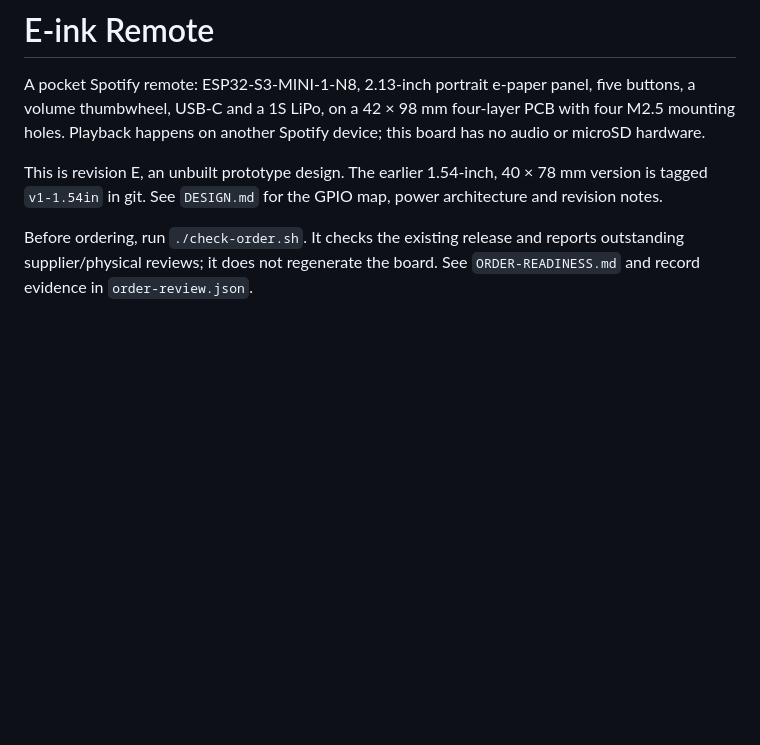
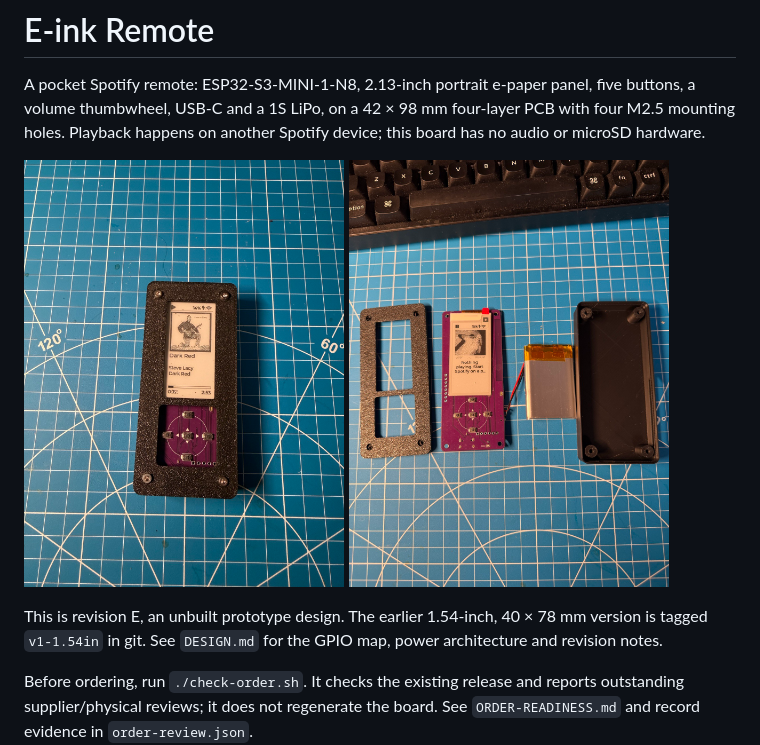
Before and after one commit to David-Feldt/ipod-pcb, a Markdown page: README.md, the part around the change. GitHub-like rendering; pictures changed too: photos/assembled.jpg (added), photos/parts.jpg (added); blank space fills up the shorter version.

Commit message:
Add photos of the assembled remote to the README
Show the built board 1 in its case playing a track, and the parts laid
out (front plate, board, LiPo, back shell). The photos are resized to
1200x1600 with metadata stripped and rotation baked in. The release
manifest is regenerated because README.md is hashed in it.

Co-Authored-By: Claude Opus 5.5 <noreply@anthropic.com>

```diff
--- a/README.md
+++ b/README.md
@@ -4,6 +4,11 @@ A pocket Spotify remote: ESP32-S3-MINI-1-N8, 2.13-inch portrait e-paper panel, f
 buttons, a volume thumbwheel, USB-C and a 1S LiPo, on a 42 × 98 mm four-layer PCB with
 four M2.5 mounting holes. Playback happens on another Spotify device; this board has
 no audio or microSD hardware.
+
+<p>
+  <img src="photos/assembled.jpg" alt="Assembled remote showing Now Playing on the e-paper screen" width="45%">
+  <img src="photos/parts.jpg" alt="Front plate, assembled board, LiPo battery and back shell laid out" width="45%">
+</p>
 
 This is revision E, an unbuilt prototype design. The earlier 1.54-inch, 40 × 78 mm version is tagged `v1-1.54in`
 in git. See `DESIGN.md` for the GPIO map, power architecture and revision notes.
```
Also changed, not shown: 1 other file.
